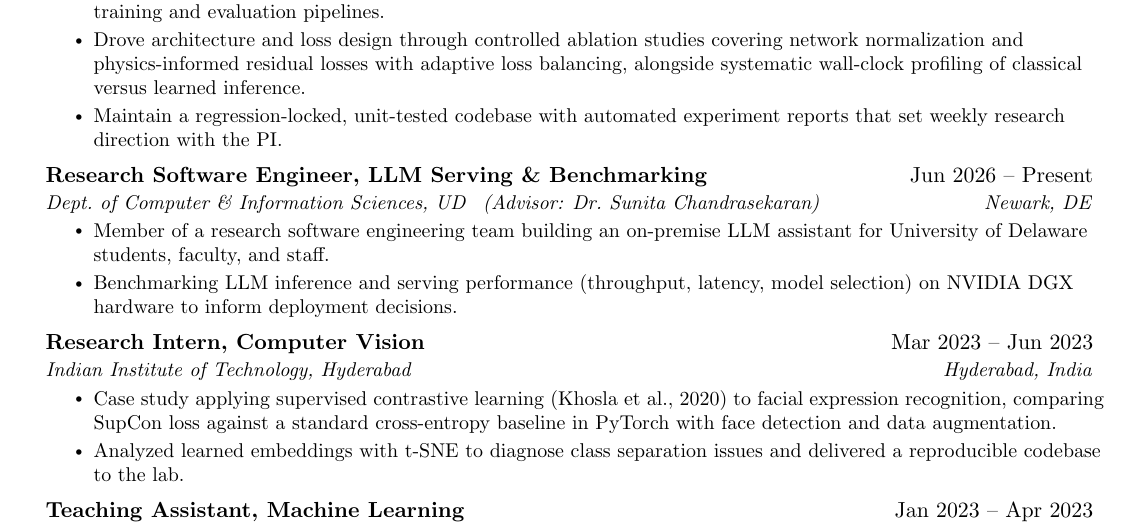
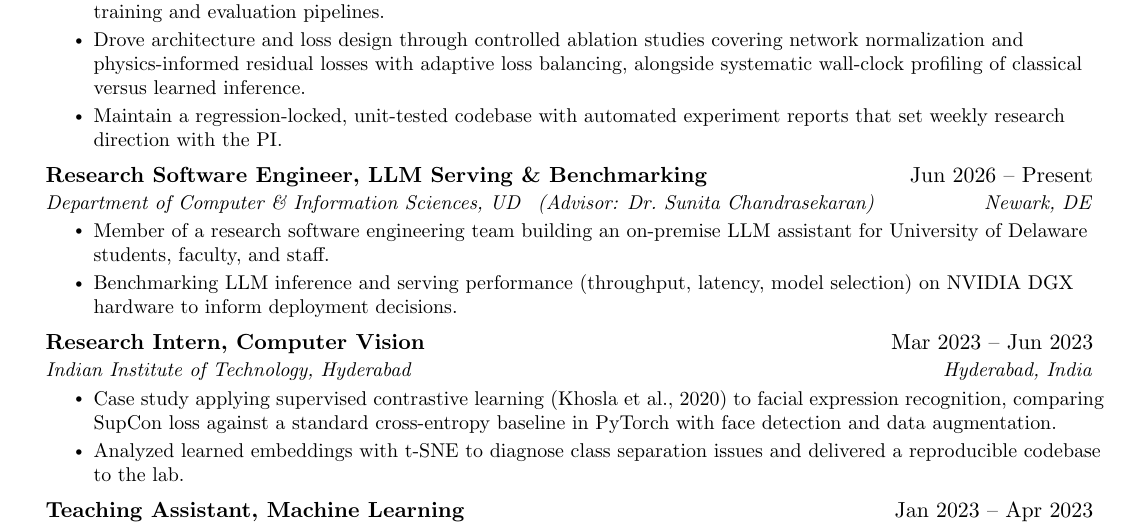
Before and after one commit to Khey17/portfolio, a LaTeX CV (assets/rendercv/resume.tex): part of the page, cut so that both start at the same text. Compiled offline with pdfLaTeX.

Commit message:
Spell out Department in Research Software Engineer role
Co-authored-by: Cursor <cursoragent@cursor.com>

```diff
--- a/assets/rendercv/resume.tex
+++ b/assets/rendercv/resume.tex
@@ -114,7 +114,7 @@
 
     \resumeSubheading
       {Research Software Engineer, LLM Serving \& Benchmarking}{Jun 2026 -- Present}
-      {Dept.\ of Computer \& Information Sciences, UD \, (Advisor: Dr.\ Sunita Chandrasekaran)}{Newark, DE}
+      {Department of Computer \& Information Sciences, UD \, (Advisor: Dr.\ Sunita Chandrasekaran)}{Newark, DE}
       \resumeItemListStart
         \resumeItem{Member of a research software engineering team building an on-premise LLM assistant for University of Delaware students, faculty, and staff.}
         \resumeItem{Benchmarking LLM inference and serving performance (throughput, latency, model selection) on NVIDIA DGX hardware to inform deployment decisions.}
```
